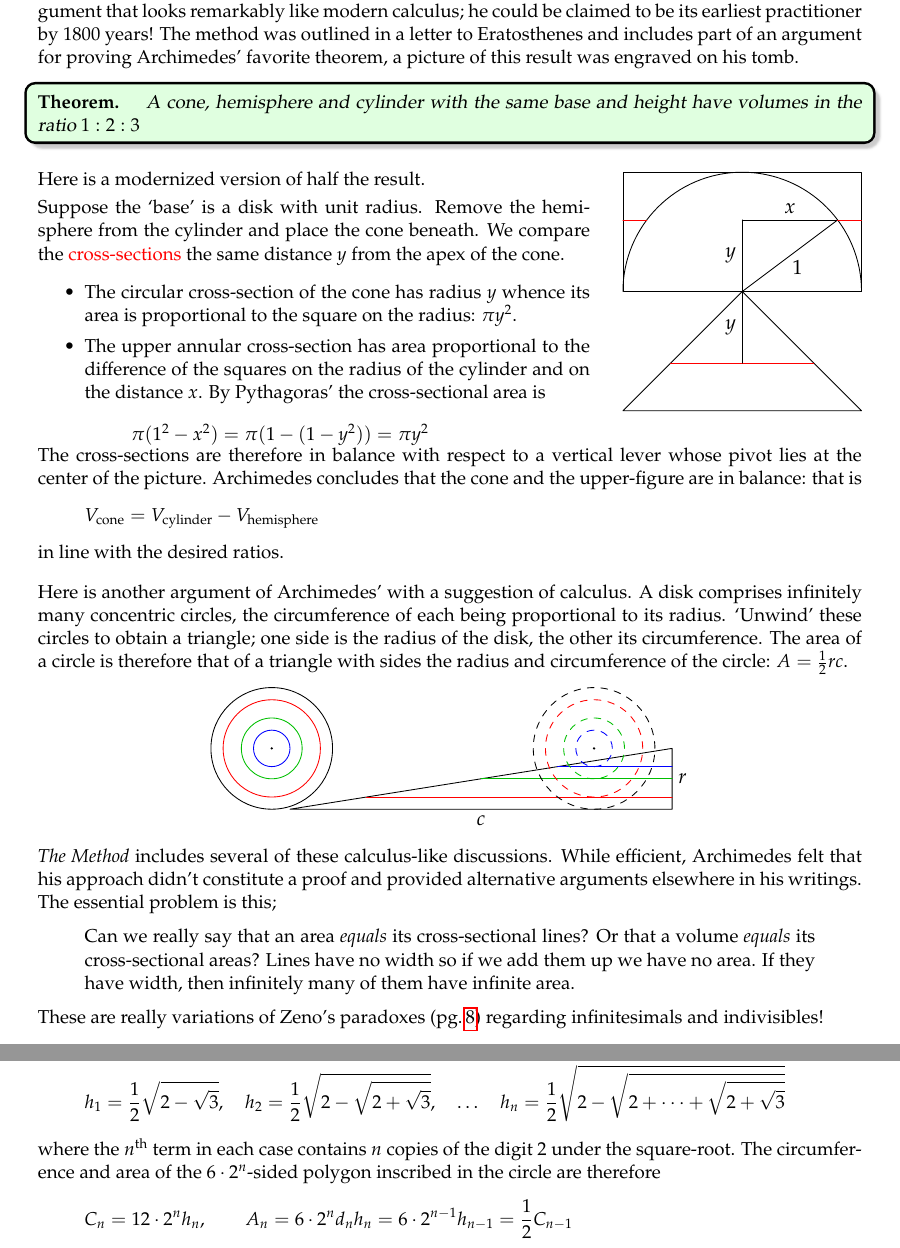
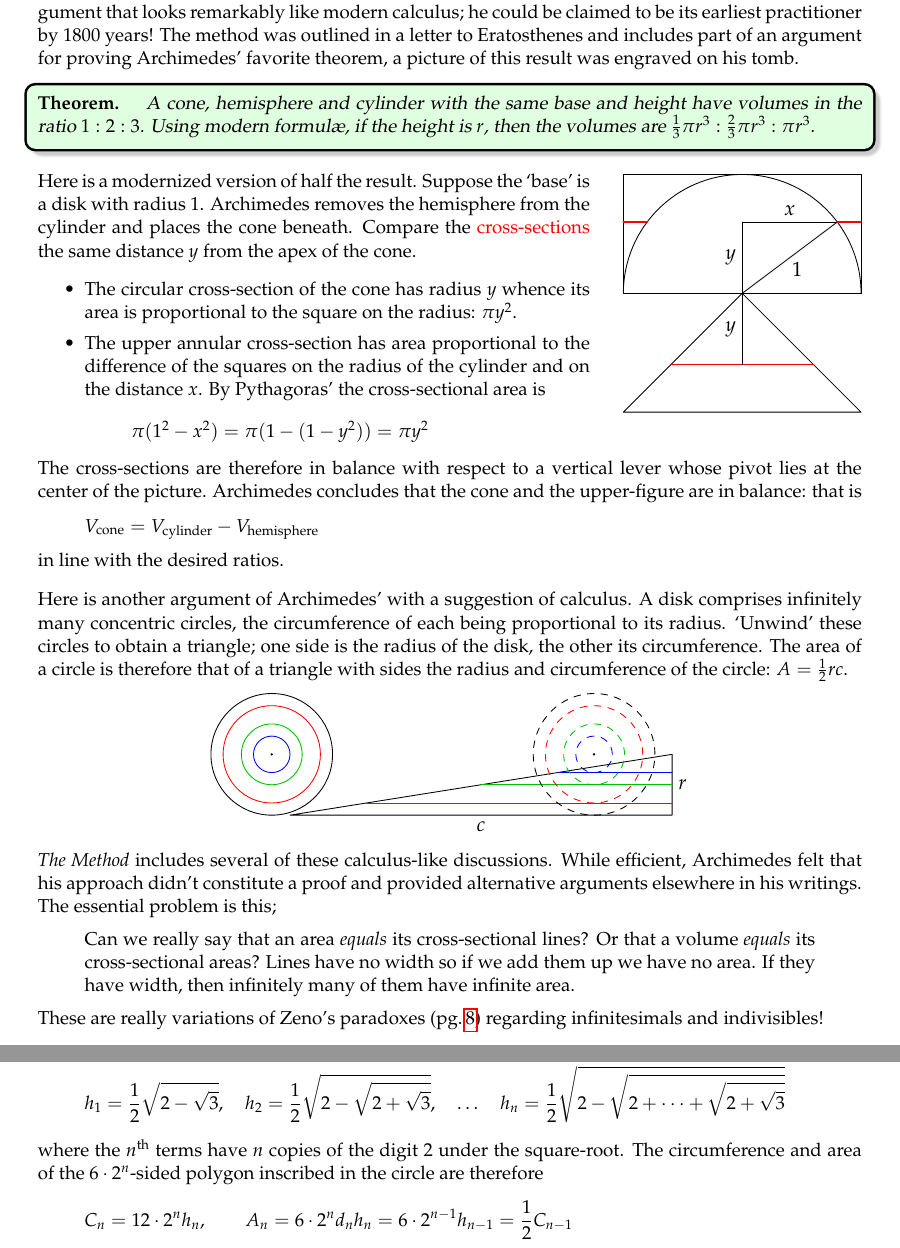
Before and after one commit to guttedhaddie/math184-notes, a LaTeX document (math184-notes.tex, which reads 3greece/greece.tex): two parts of pages 18 and 19 of 21, joined at a grey line, cut so that both start at the same text. Compiled offline with pdfLaTeX.

Commit message:
arch spherecone pic update

```diff
--- a/3greece/greece.tex
+++ b/3greece/greece.tex
@@ -836,13 +836,12 @@ For example, to find the mass $M_2$ required to balance a lever given $M_1=12$\,
 A previously unknown work of Archimedes was discovered in 1899. As an amazing application of the lever principle, Archimedes makes an argument that looks remarkably like modern calculus; he could be claimed to be its earliest practitioner by 1800 years! The method was outlined in a letter to Eratosthenes and includes part of an argument for proving Archimedes' favorite theorem, a picture of this result was engraved on his tomb.
 
 \begin{thm*}{}{}
-	A cone, hemisphere and cylinder with the same base and height have volumes in the ratio $1:2:3$
+	A cone, hemisphere and cylinder with the same base and height have volumes in the ratio $1:2:3$. Using modern formulæ, if the height is $r$, then the volumes are $\frac 13\pi r^3:\frac 23\pi r^3:\pi r^3$.
 \end{thm*}
 \phantomsection\label{pg:archmethod}
 
-\begin{minipage}[t]{0.67\linewidth}\vspace{0pt}
-	Here is a modernized version of half the result.\smallbreak
-	Suppose the `base' is a disk with unit radius. Remove the hemisphere from the cylinder and place the cone beneath. We compare the \textcolor{red}{cross-sections} the same distance $y$ from the apex of the cone.
+\begin{minipage}[t]{0.67\linewidth}\vspace{-3pt}
+	Here is a modernized version of half the result. Suppose the `base' is a disk with radius 1. Archimedes removes the hemisphere from the cylinder and places the cone beneath. Compare the \textcolor{red}{cross-sections} the same distance $y$ from the apex of the cone.
 	\begin{itemize}\itemsep0pt
 	  \item The circular cross-section of the cone has radius $y$ whence its area is proportional to the square on the radius: $\pi y^2$.
 		\item The upper annular cross-section has area proportional to the difference of the squares on the radius of the cylinder and on the distance $x$. By Pythagoras' the cross-sectional area is
@@ -852,10 +851,11 @@ A previously unknown work of Archimedes was discovered in 1899. As an amazing ap
 	\end{itemize}
 \end{minipage}
 \hfill
-\begin{minipage}[t]{0.32\linewidth}\vspace{0pt}
+\begin{minipage}[t]{0.32\linewidth}\vspace{-3pt}
 	\flushright
 	\includegraphics{archimedes-spherecone}
 \end{minipage}
+\bigbreak
 The cross-sections are therefore in balance with respect to a vertical lever whose pivot lies at the center of the picture. Archimedes concludes that the cone and the upper-figure are in balance: that is
 \[
 	V_\text{cone}=V_\text{cylinder}-V_\text{hemisphere}
@@ -913,7 +913,7 @@ Since $d_0=\frac{\sqrt 3}2$ and $h_0=\frac 12$, we may compute the entirety of b
 	d_1=\frac 12\sqrt{2+\sqrt 3},\quad d_2=\frac 12\sqrt{2+\sqrt{2+\sqrt 3}},\quad\ldots\quad d_n=\frac 12\sqrt{2+\sqrt{2+\cdots+\sqrt{2+\sqrt 3}}}\\
 	h_1=\frac 12\sqrt{2-\sqrt 3},\quad h_2=\frac 12\sqrt{2-\sqrt{2+\sqrt 3}},\quad\ldots\quad h_n=\frac 12\sqrt{2-\sqrt{2+\cdots+\sqrt{2+\sqrt 3}}}
 \end{gather*}
-where the $n\th$ term in each case contains $n$ copies of the digit 2 under the square-root. The circumference and area of the $6\cdot 2^n$-sided polygon inscribed in the circle are therefore
+where the $n\th$ terms have $n$ copies of the digit 2 under the square-root. The circumference and area of the $6\cdot 2^n$-sided polygon inscribed in the circle are therefore
 \[
 	C_n=12\cdot 2^nh_n,\qquad A_n=6\cdot 2^nd_nh_n=6\cdot 2^{n-1}h_{n-1}=\frac 12C_{n-1}
 \]
```
Also changed, not shown: 3greece/asy/archimedes-spherecone.pdf, 1 other file.
